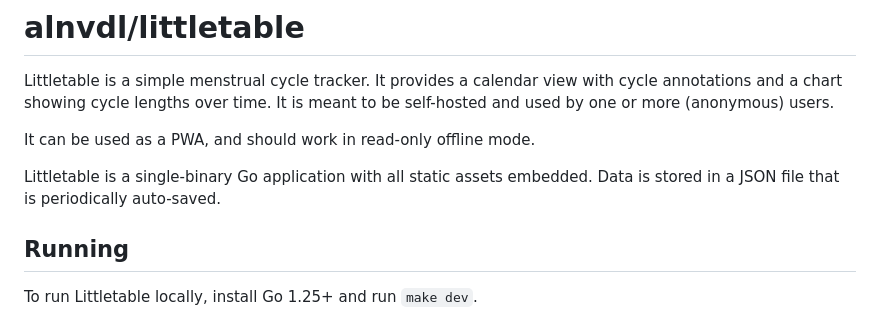
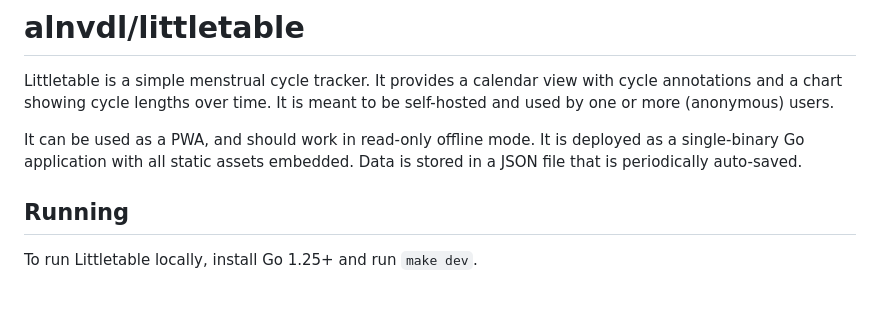
Before and after one commit to alnvdl/littletable, a Markdown page: README.md, the part around the change. Drawn GitHub-style; blank space fills up the shorter version.

Commit message:
Improve README.md

```diff
--- a/README.md
+++ b/README.md
@@ -4,9 +4,8 @@ Littletable is a simple menstrual cycle tracker. It provides a calendar view
 with cycle annotations and a chart showing cycle lengths over time. It is meant
 to be self-hosted and used by one or more (anonymous) users.
 
-It can be used as a PWA, and should work in read-only offline mode.
-
-Littletable is a single-binary Go application with all static assets embedded.
+It can be used as a PWA, and should work in read-only offline mode. It is
+deployed as a single-binary Go application with all static assets embedded.
 Data is stored in a JSON file that is periodically auto-saved.
 
 ## Running
```
